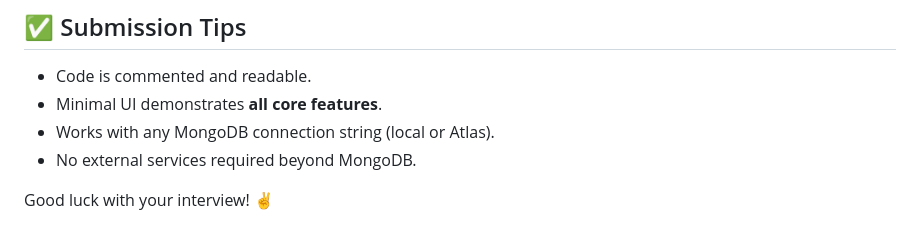
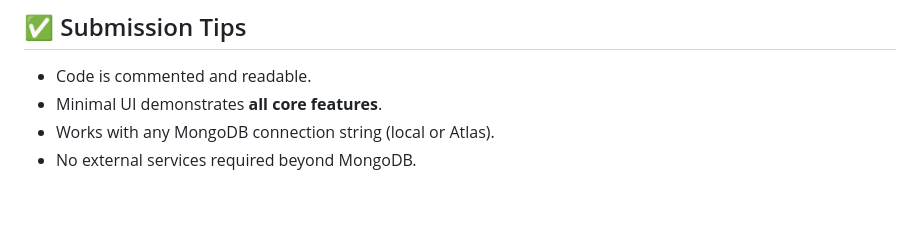
Before and after one commit to HarshTyagi8010/bookswap-marketplace, a Markdown page: README.md, the part around the change. GitHub-like rendering; blank space fills up the shorter version.

```diff
--- a/README.md
+++ b/README.md
@@ -126,5 +126,3 @@ bookswap-marketplace/
 - Minimal UI demonstrates **all core features**.
 - Works with any MongoDB connection string (local or Atlas).
 - No external services required beyond MongoDB.
-
-Good luck with your interview! ✌️
```
